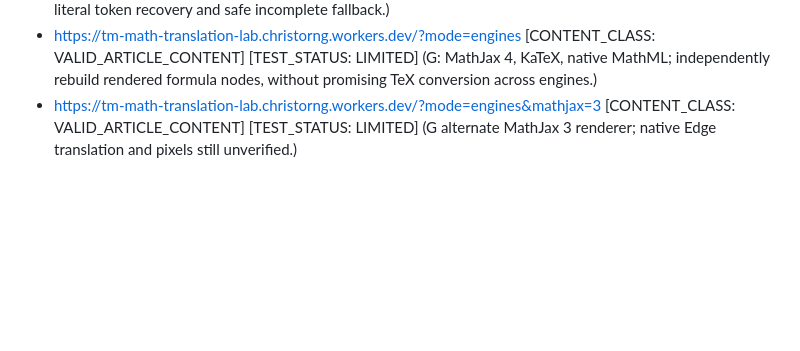
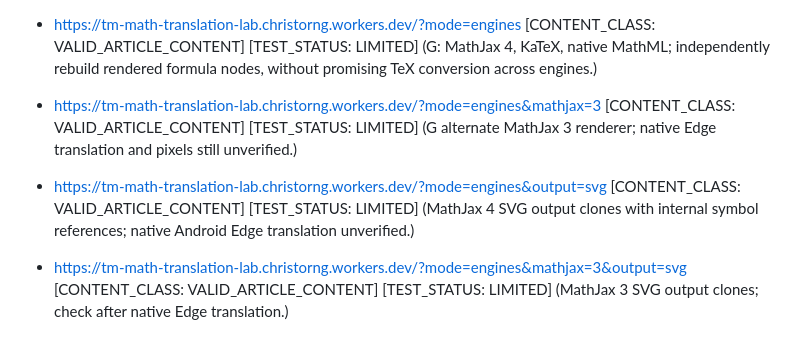
Before and after one commit to ChrisTorng/TampermonkeyScripts, a Markdown page: TestCases.md, the part around the change. Drawn GitHub-style; blank space fills up the shorter version.

Commit message:
Document MathJax SVG and DOM-clone compatibility limits

```diff
--- a/TestCases.md
+++ b/TestCases.md
@@ -185,3 +185,6 @@ Section note: local DOM tests run the four main userscripts together, exercise t
 - https://tm-math-translation-lab.christorng.workers.dev/?mode=placeholder [CONTENT_CLASS: VALID_ARTICLE_CONTENT] [TEST_STATUS: LIMITED] (F tests native translation of ⟦MATH_0⟧ placeholders, literal token recovery and safe incomplete fallback.)
 - https://tm-math-translation-lab.christorng.workers.dev/?mode=engines [CONTENT_CLASS: VALID_ARTICLE_CONTENT] [TEST_STATUS: LIMITED] (G: MathJax 4, KaTeX, native MathML; independently rebuild rendered formula nodes, without promising TeX conversion across engines.)
 - https://tm-math-translation-lab.christorng.workers.dev/?mode=engines&mathjax=3 [CONTENT_CLASS: VALID_ARTICLE_CONTENT] [TEST_STATUS: LIMITED] (G alternate MathJax 3 renderer; native Edge translation and pixels still unverified.)
+
+- https://tm-math-translation-lab.christorng.workers.dev/?mode=engines&output=svg [CONTENT_CLASS: VALID_ARTICLE_CONTENT] [TEST_STATUS: LIMITED] (MathJax 4 SVG output clones with internal symbol references; native Android Edge translation unverified.)
+- https://tm-math-translation-lab.christorng.workers.dev/?mode=engines&mathjax=3&output=svg [CONTENT_CLASS: VALID_ARTICLE_CONTENT] [TEST_STATUS: LIMITED] (MathJax 3 SVG output clones; check after native Edge translation.)
```
